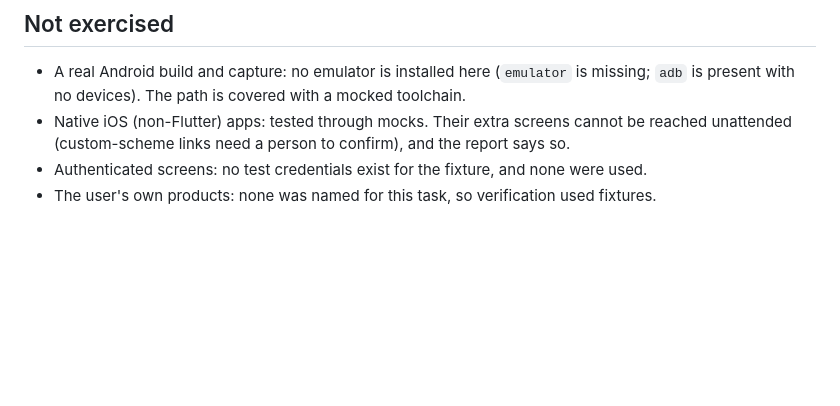
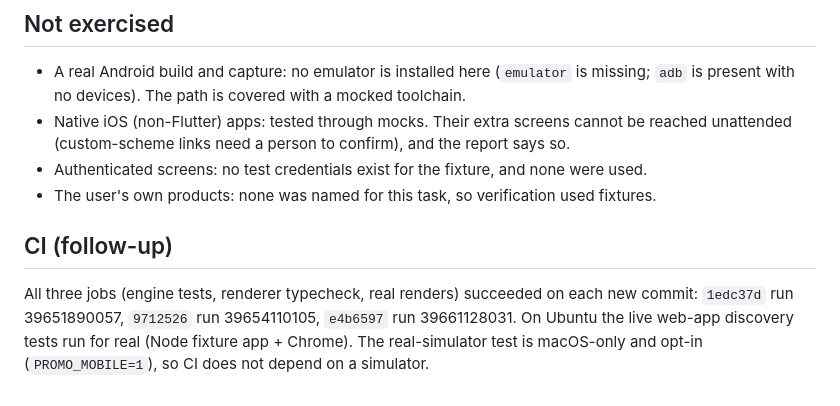
Before and after one commit to aariz51/promo-video-skill, a Markdown page: docs/TEST_REPORT.md, the part around the change. GitHub-like rendering; blank space fills up the shorter version.

Commit message:
Record CI results for the discovery work
All three CI jobs passed on 1edc37d, 9712526 and e4b6597; the checklist's last open row (DISC-15) now cites them.

```diff
--- a/docs/TEST_REPORT.md
+++ b/docs/TEST_REPORT.md
@@ -169,3 +169,10 @@ reports and an editable Remotion project carrying the product's font.
   unattended (custom-scheme links need a person to confirm), and the report says so.
 - Authenticated screens: no test credentials exist for the fixture, and none were used.
 - The user's own products: none was named for this task, so verification used fixtures.
+
+## CI (follow-up)
+
+All three jobs (engine tests, renderer typecheck, real renders) succeeded on each new commit:
+`1edc37d` run 39651890057, `9712526` run 39654110105, `e4b6597` run 39661128031. On Ubuntu the
+live web-app discovery tests run for real (Node fixture app + Chrome). The real-simulator test is
+macOS-only and opt-in (`PROMO_MOBILE=1`), so CI does not depend on a simulator.
```
Also changed, not shown: docs/implementation-checklist.md (+1 -1 lines).
